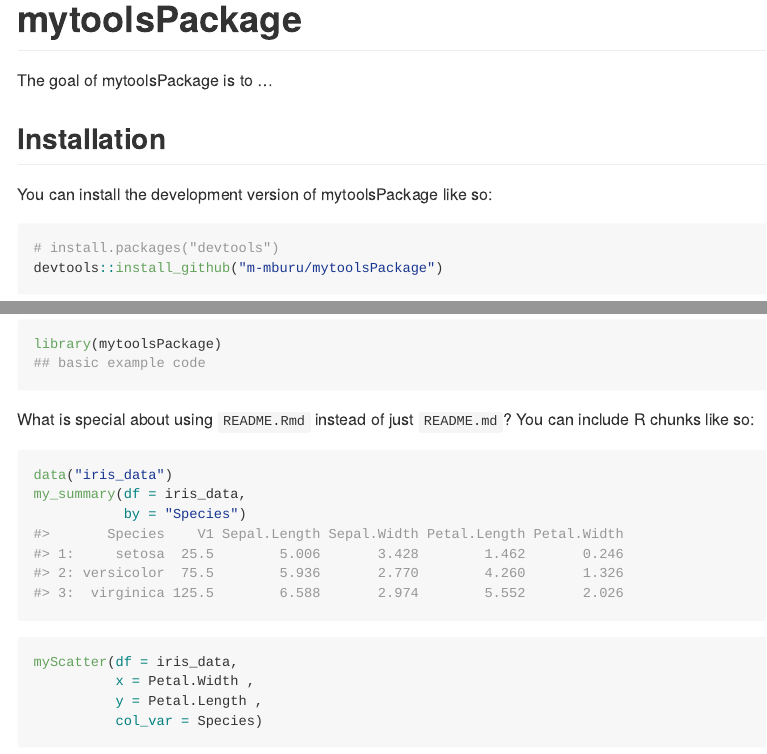
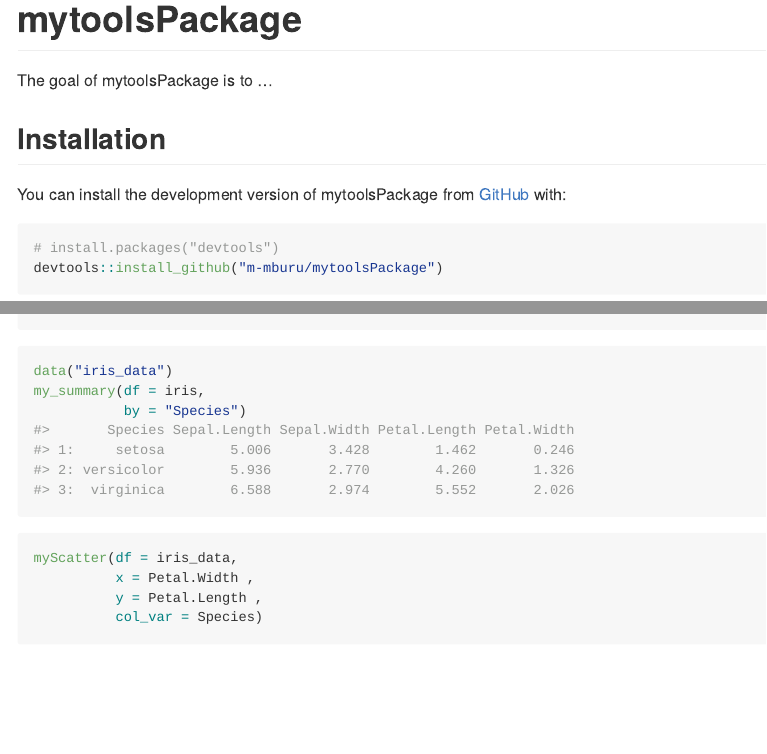
Before and after one commit to m-mburu/mytoolsPackage, an R Markdown document (README.Rmd): the page in a window 1100 px wide, from its top, and a second part further down, joined at a grey line. The pictures show the output file README.md that the author committed with the source, drawn offline in the style of GitHub.

Commit message:
modify readme

````diff
--- a/README.Rmd
+++ b/README.Rmd
@@ -23,13 +22,13 @@ The goal of mytoolsPackage is to ...
 
 ## Installation
 
-You can install the development version of mytoolsPackage like so:
-
+You can install the development version of mytoolsPackage from [GitHub](https://github.com/) with:
 
 ``` r
 # install.packages("devtools")
 devtools::install_github("m-mburu/mytoolsPackage")
 ```
+
 ## Example
 
 This is a basic example which shows you how to solve a common problem:
@@ -39,11 +38,10 @@ library(mytoolsPackage)
 ## basic example code
 ```
 
-What is special about using `README.Rmd` instead of just `README.md`? You can include R chunks like so:
 
 ```{r}
 data("iris_data")
-my_summary(df = iris_data,
+my_summary(df = iris,
            by = "Species")
 ```
 
````
Also changed, not shown: README.md, README.Rmd (3 more changed lines).
